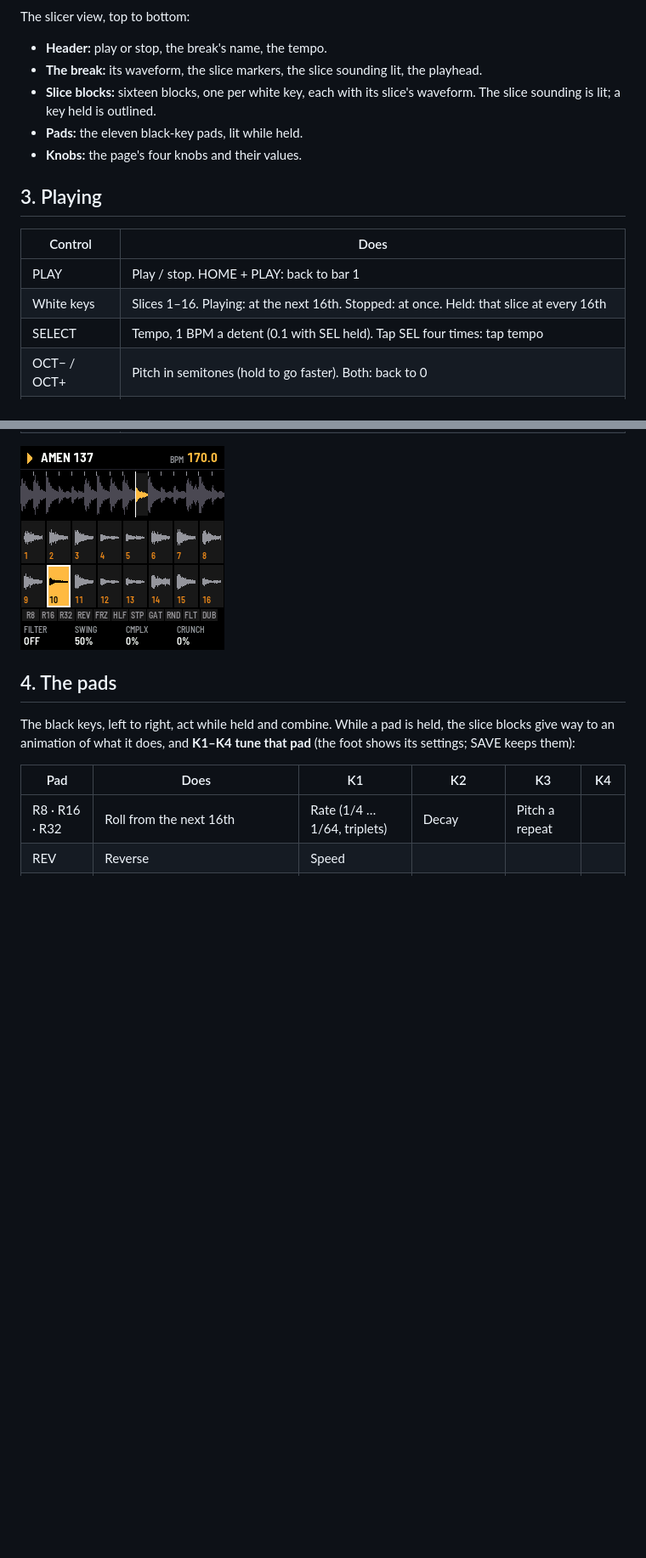
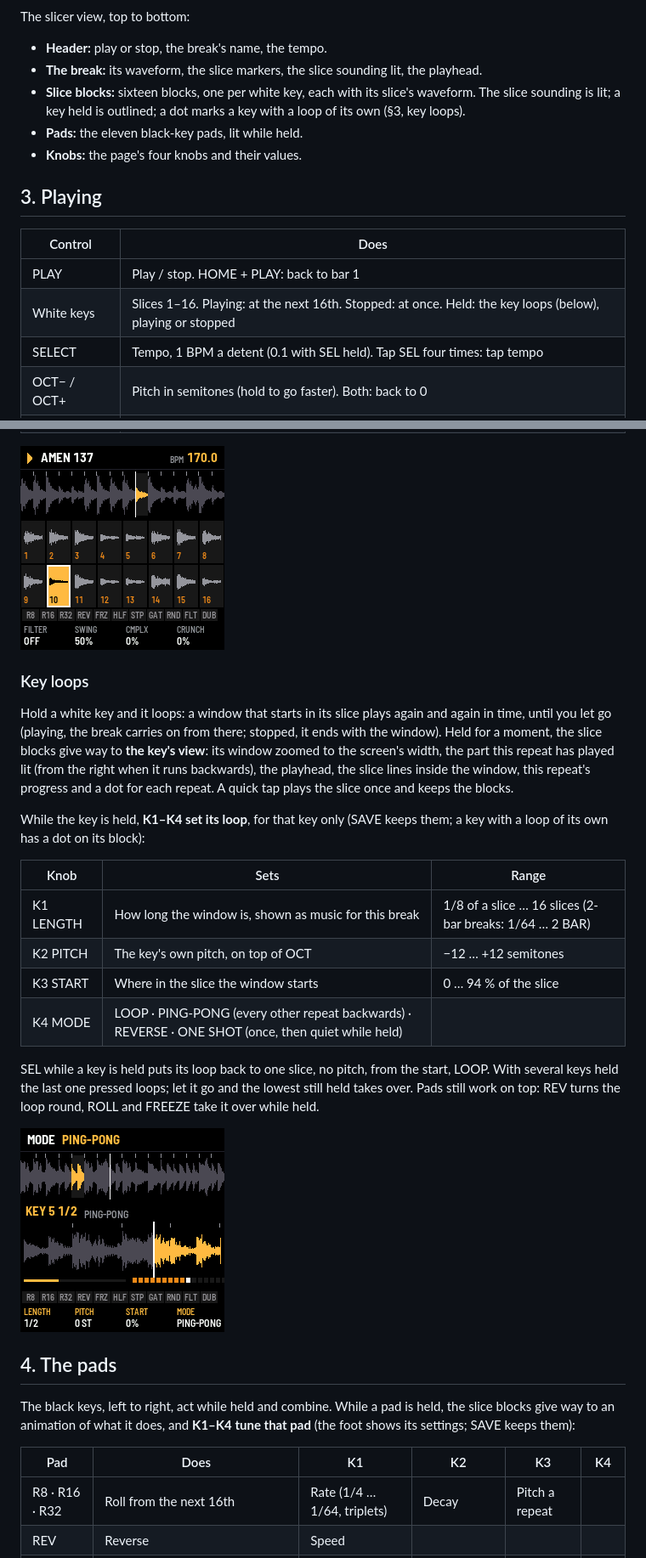
Before and after one commit to FLEXOR-R/loaf-breaker, a Markdown page: app/docs/MANUAL.md, 2 parts joined by grey strips. Shown at 85% size. Drawn GitHub-style; pictures changed too: app/docs/img/screen-keyloop.png (added); blank space fills up the shorter version.

```diff
--- a/app/docs/MANUAL.md
+++ b/app/docs/MANUAL.md
@@ -40,7 +40,7 @@ The slicer view, top to bottom:
 - **Header:** play or stop, the break's name, the tempo.
 - **The break:** its waveform, the slice markers, the slice sounding lit, the playhead.
 - **Slice blocks:** sixteen blocks, one per white key, each with its slice's waveform. The slice sounding is lit;
-  a key held is outlined.
+  a key held is outlined; a dot marks a key with a loop of its own (§3, key loops).
 - **Pads:** the eleven black-key pads, lit while held.
 - **Knobs:** the page's four knobs and their values.
 
@@ -49,13 +49,37 @@ The slicer view, top to bottom:
 | Control | Does |
 | --- | --- |
 | PLAY | Play / stop. HOME + PLAY: back to bar 1 |
-| White keys | Slices 1–16. Playing: at the next 16th. Stopped: at once. Held: that slice at every 16th |
+| White keys | Slices 1–16. Playing: at the next 16th. Stopped: at once. Held: the key loops (below), playing or stopped |
 | SELECT | Tempo, 1 BPM a detent (0.1 with SEL held). Tap SEL four times: tap tempo |
 | OCT− / OCT+ | Pitch in semitones (hold to go faster). Both: back to 0 |
 | ALGORITHM | The next or previous break: five built-in styles (SYNTH AMEN, SYNTH THINK, SYNTH APACHE, SYNTH FUNKY, JUNGLE ROLL), then 13 recorded Amens (Cyberworm's loops: AMEN10 135 … VINYL, slowest first) |
 | MASTER | Volume |
 
 ![A slice held](img/screen-held.png "Slice 10 held")
+
+### Key loops
+
+Hold a white key and it loops: a window that starts in its slice plays again and again in time, until you let go
+(playing, the break carries on from there; stopped, it ends with the window). Held for a moment, the slice blocks
+give way to **the key's view**: its window zoomed to the screen's width, the part this repeat has played lit (from
+the right when it runs backwards), the playhead, the slice lines inside the window, this repeat's progress and a dot
+for each repeat. A quick tap plays the slice once and keeps the blocks.
+
+While the key is held, **K1–K4 set its loop**, for that key only (SAVE keeps them; a key with a loop of its own has a
+dot on its block):
+
+| Knob | Sets | Range |
+| --- | --- | --- |
+| K1 LENGTH | How long the window is, shown as music for this break | 1/8 of a slice … 16 slices (2-bar breaks: 1/64 … 2 BAR) |
+| K2 PITCH | The key's own pitch, on top of OCT | −12 … +12 semitones |
+| K3 START | Where in the slice the window starts | 0 … 94 % of the slice |
+| K4 MODE | LOOP · PING-PONG (every other repeat backwards) · REVERSE · ONE SHOT (once, then quiet while held) | |
+
+SEL while a key is held puts its loop back to one slice, no pitch, from the start, LOOP. With several keys held the
+last one pressed loops; let it go and the lowest still held takes over. Pads still work on top: REV turns the loop
+round, ROLL and FREEZE take it over while held.
+
+![A key held: a half-bar ping-pong loop](img/screen-keyloop.png "Key 5 held, 1/2 bar, ping-pong")
 
 ## 4. The pads
 
```
Also changed, not shown: README.md (+1 -1 lines), docs/PRD.md (+1 -0 lines), 5 other files.
